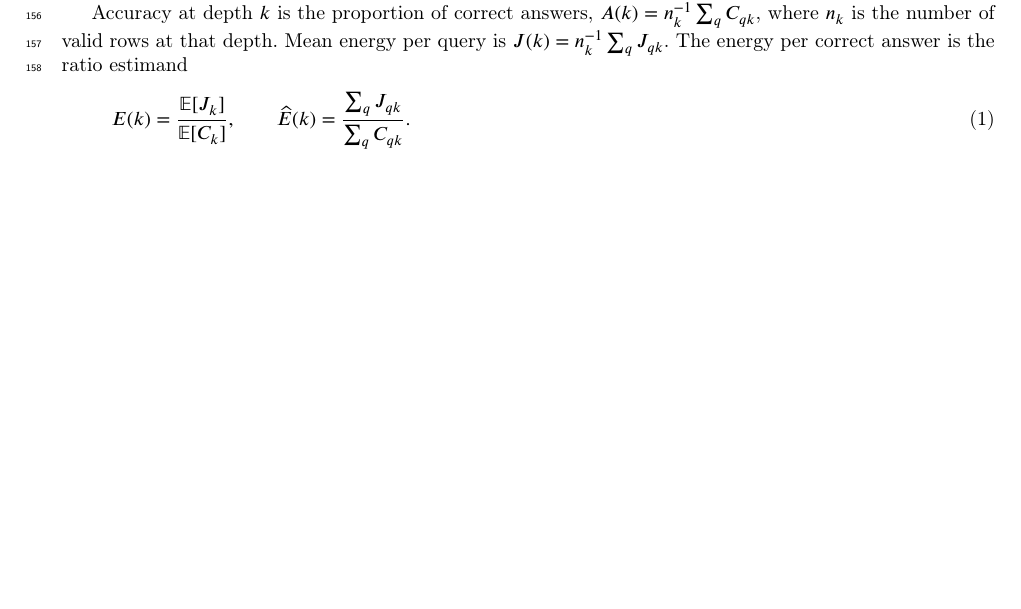
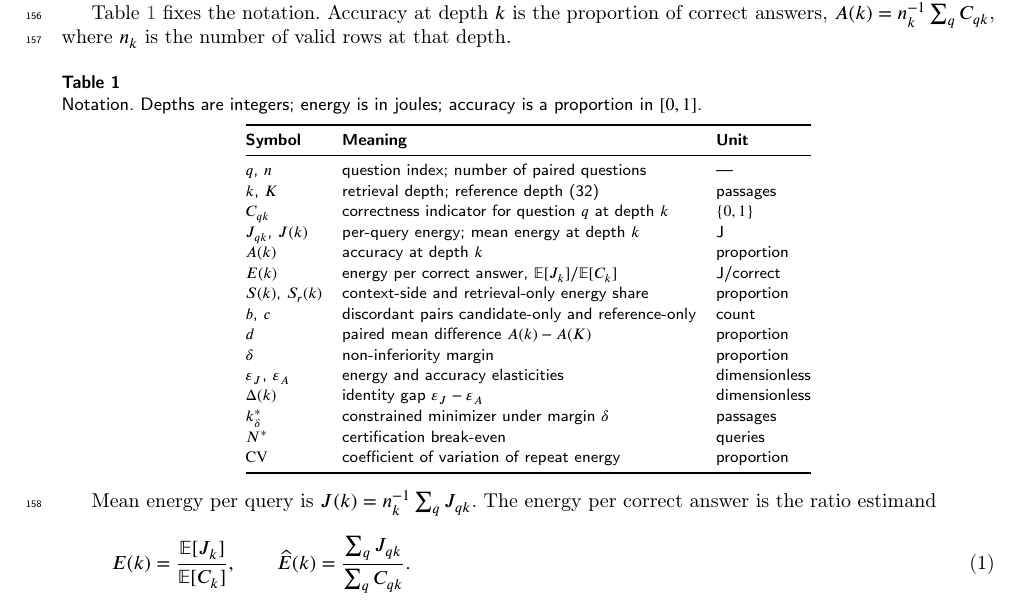
Before and after one commit to Atik203/energy-optimal-rag, a LaTeX paper (paper/main.tex): part of page 4 of 30, cut so that both start at the same text, the shorter picture padded with empty space. Compiled offline with pdfLaTeX; a LaTeX package or settings file that is missing is left out.

Commit message:
docs: add notation table

```diff
--- a/paper/main.tex
+++ b/paper/main.tex
@@ -328,7 +328,35 @@ The claim boundary is explicit. The manuscript does not claim a 5 pp result; the
 
 Let $\mathcal{Q}$ be the set of questions with $|\mathcal{Q}|=n$, and let $\mathcal{K}=\{0,1,2,4,8,16,32\}$ be the depth grid with reference depth $K=32$. For question $q$ at depth $k$, a retriever returns a ranked set $R_{k}(q)$ of $k$ passages, the reader $g$ produces an answer $\hat y_{qk}=g(q,R_{k}(q))$, and a scoring rule returns $C_{qk}\in\{0,1\}$. The energy of the request is $J_{qk}$ in joules, measured as described in Section~\ref{sec:measurement}. A question contributes one row per depth, and rows are paired by question; the unit of analysis is the question, not the request.
 
-Accuracy at depth $k$ is the proportion of correct answers, $A(k)=n_{k}^{-1}\sum_{q}C_{qk}$, where $n_{k}$ is the number of valid rows at that depth. Mean energy per query is $J(k)=n_{k}^{-1}\sum_{q}J_{qk}$. The energy per correct answer is the ratio estimand
+Table~\ref{tab:notation} fixes the notation. Accuracy at depth $k$ is the proportion of correct answers, $A(k)=n_{k}^{-1}\sum_{q}C_{qk}$, where $n_{k}$ is the number of valid rows at that depth.
+
+\begin{table}[pos=htbp]
+  \centering
+  \caption{Notation. Depths are integers; energy is in joules; accuracy is a proportion in $[0,1]$.}
+  \label{tab:notation}
+  \footnotesize
+  \begin{tabular}{@{}lll@{}}
+    \toprule
+    \textbf{Symbol} & \textbf{Meaning} & \textbf{Unit} \\
+    \midrule
+    $q$, $n$ & question index; number of paired questions & --- \\
+    $k$, $K$ & retrieval depth; reference depth (32) & passages \\
+    $C_{qk}$ & correctness indicator for question $q$ at depth $k$ & $\{0,1\}$ \\
+    $J_{qk}$, $J(k)$ & per-query energy; mean energy at depth $k$ & J \\
+    $A(k)$ & accuracy at depth $k$ & proportion \\
+    $E(k)$ & energy per correct answer, $\mathbb{E}[J_k]/\mathbb{E}[C_k]$ & J/correct \\
+    $S(k)$, $S_r(k)$ & context-side and retrieval-only energy share & proportion \\
+    $b$, $c$ & discordant pairs candidate-only and reference-only & count \\
+    $d$ & paired mean difference $A(k)-A(K)$ & proportion \\
+    $\delta$ & non-inferiority margin & proportion \\
+    $\varepsilon_J$, $\varepsilon_A$ & energy and accuracy elasticities & dimensionless \\
+    $\Delta(k)$ & identity gap $\varepsilon_J-\varepsilon_A$ & dimensionless \\
+    $k^{*}_{\delta}$ & constrained minimizer under margin $\delta$ & passages \\
+    $N^{*}$ & certification break-even & queries \\
+    $\mathrm{CV}$ & coefficient of variation of repeat energy & proportion \\
+    \bottomrule
+  \end{tabular}
+\end{table} Mean energy per query is $J(k)=n_{k}^{-1}\sum_{q}J_{qk}$. The energy per correct answer is the ratio estimand
 \begin{equation}\label{eq:ratio}
   E(k)=\frac{\mathbb{E}[J_{k}]}{\mathbb{E}[C_{k}]},
   \qquad
```
